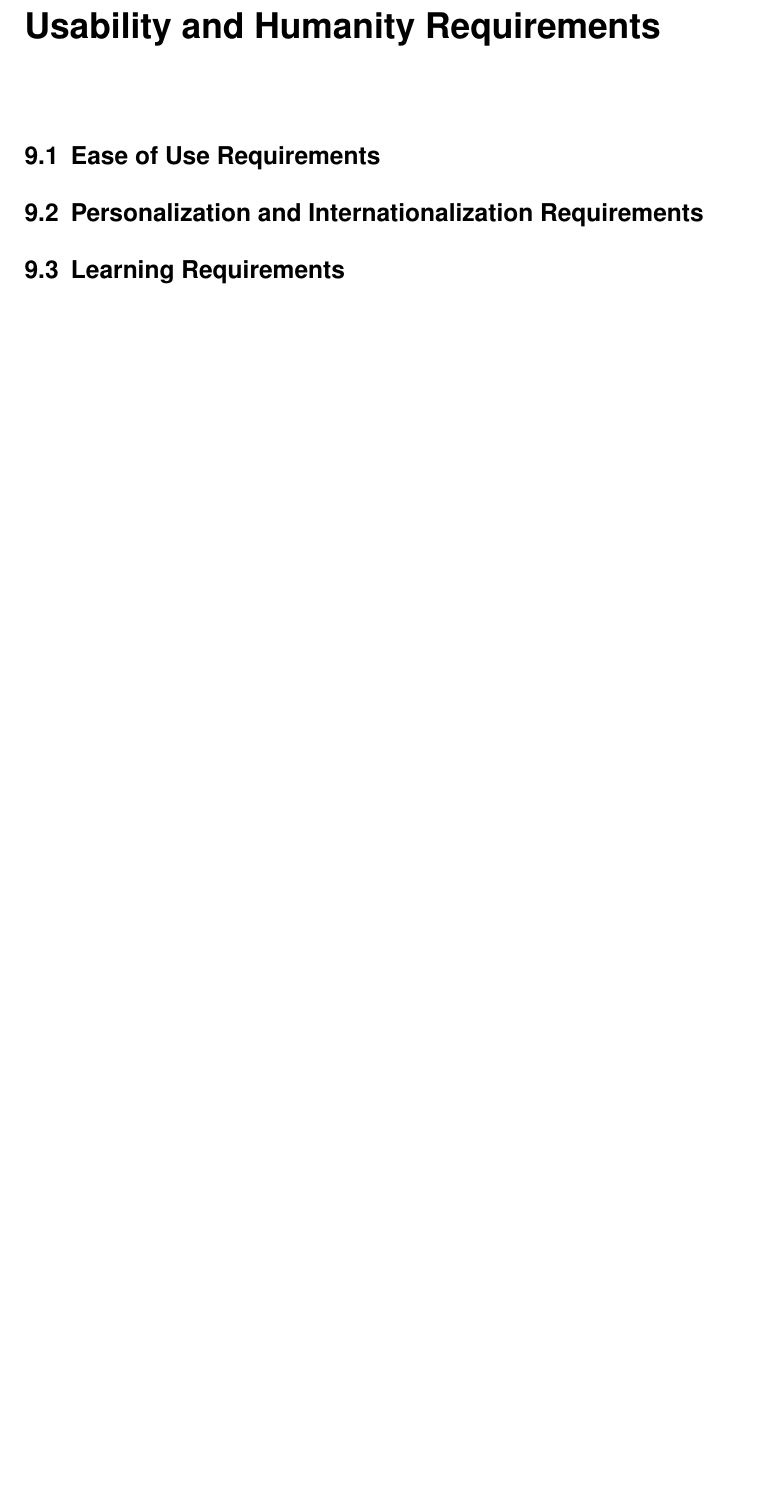
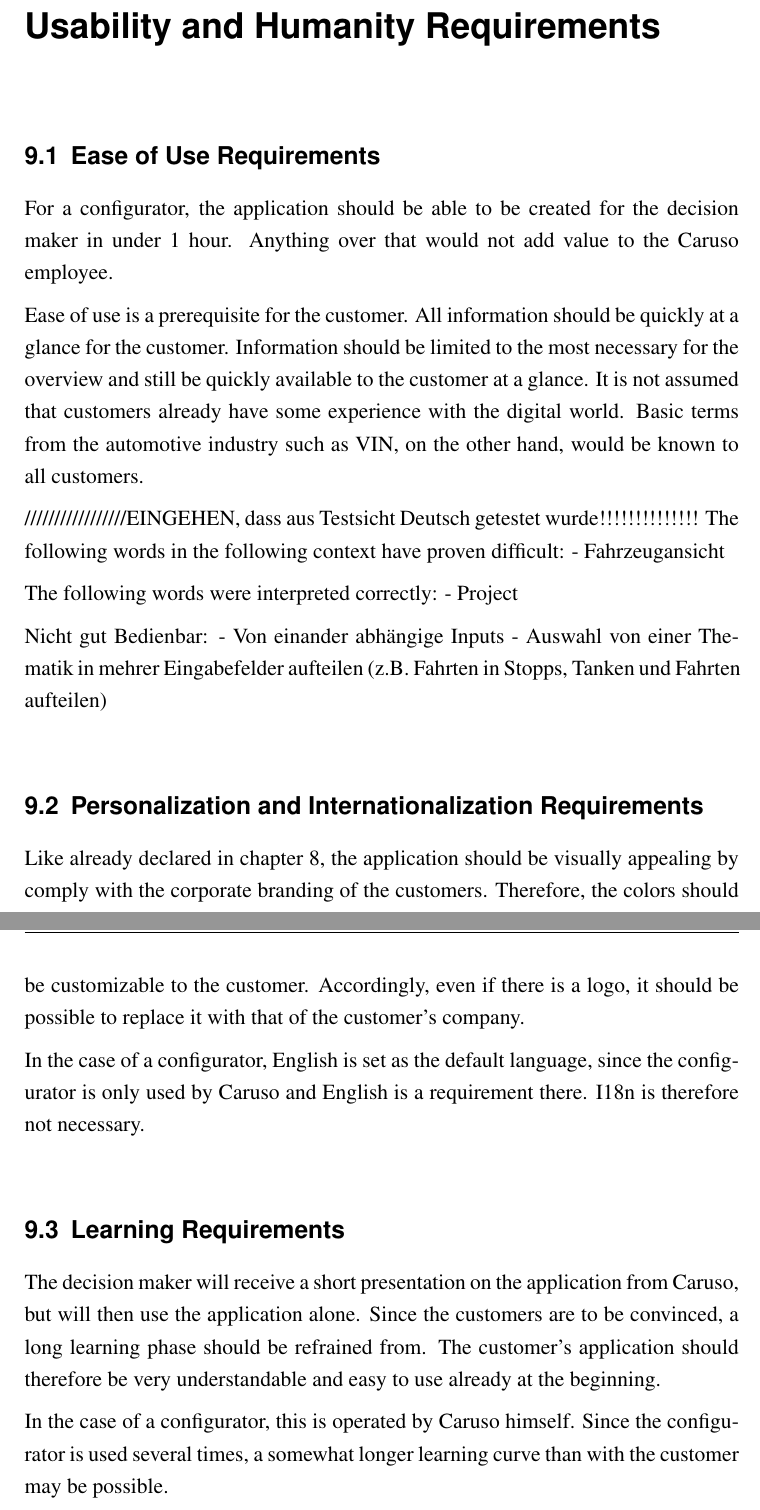
Before and after one commit to marvinkarhan/PSE-Requirements-Specification, a LaTeX thesis (latex/tex/thesis.tex, which reads latex/tex/kapitel/usability-and-humanity-requirements.tex): part of page 25 of 41 before the commit and two parts of pages 25 and 26 of 42 after it, the two joined at a grey line, cut so that both start at the same text, the shorter picture padded with empty space. Compiled offline with pdfLaTeX.

Commit message:
chapter look-feel & usability-humanity

```diff
--- a/latex/tex/kapitel/usability-and-humanity-requirements.tex
+++ b/latex/tex/kapitel/usability-and-humanity-requirements.tex
@@ -1,15 +1,40 @@
 \chapter{Usability and Humanity Requirements}
 
 \section{Ease of Use Requirements}
-% Wie einfach das Dashboard konfiguriert wird (Gwen braucht maximal 1h für ein Dashboard)
-% Für Hoff einfach verständlich
-% Informationen auf einen Blick
-% Alles was mit dem Prototyp zu tun hat (Wording)
+For a configurator, the application should be able to be created for the decision maker in under 1 hour.
+Anything over that would not add value to the Caruso employee.
+
+
+Ease of use is a prerequisite for the customer. All information should be quickly at a glance for the customer.
+Information should be limited to the most necessary for the overview and still be quickly available to the customer at a glance.
+It is not assumed that customers already have some experience with the digital world.
+Basic terms from the automotive industry such as VIN, on the other hand, would be known to all customers.
+
+/////////////////EINGEHEN, dass aus Testsicht Deutsch getestet wurde!!!!!!!!!!!!!!
+The following words in the following context have proven difficult:
+- Fahrzeugansicht
+
+The following words were interpreted correctly:
+- Project
+
+
+Nicht gut Bedienbar:
+- Von einander abhängige Inputs
+- Auswahl von einer Thematik in mehrer Eingabefelder aufteilen (z.B. Fahrten in Stopps, Tanken und Fahrten aufteilen)
+
+
 
 \section{Personalization and Internationalization Requirements}
-% Kundenspezifisches Design
-% Keine I18n, nur Englisch
+Like already declared in \autoref{chap:lookandfeel}, the application should be visually appealing by comply with the corporate branding of the customers.
+Therefore, the colors should be customizable to the customer. Accordingly, even if there is a logo, it should be possible to replace it with that of the customer's company.
+
+In the case of a configurator, English is set as the default language, since the configurator is only used by Caruso and English is a requirement there. I18n is therefore not necessary.
 
 \section{Learning Requirements}
-% Gwen lernt sich ein
-% Der Entscheidungsträger bekommt intro von Gwen
+The decision maker will receive a short presentation on the application from Caruso, but will then use the application alone.
+Since the customers are to be convinced, a long learning phase should be refrained from.
+The customer's application should therefore be very understandable and easy to use already at the beginning.
+
+
+In the case of a configurator, this is operated by Caruso himself.
+Since the configurator is used several times, a somewhat longer learning curve than with the customer may be possible.
```
Also changed, not shown: latex/tex/kapitel/look-and-feel-requirements.tex (+7 -3 lines).
